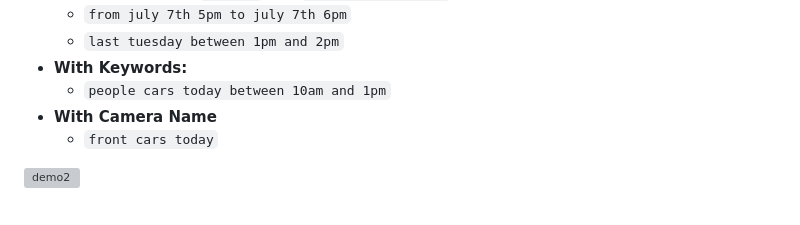
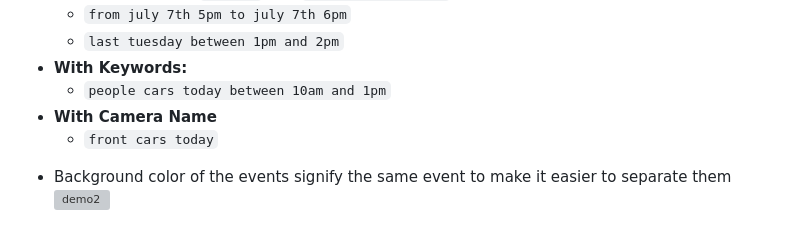
Before and after one commit to 8ff/firescrew, a Markdown page: README.md, the part around one of its changes. Rendered like a GitHub page; grey boxes are pictures that could not be loaded.

```diff
--- a/README.md
+++ b/README.md
@@ -39,5 +39,6 @@ WebUI Supports natural language processing for searching events, here are some o
 - **With Camera Name**
     - `front cars today`
 
+* Background color of the events signify the same event to make it easier to separate them
 ![demo2](media/demo.png)
 
```
Also changed, not shown: other parts of README.md (+0 -2 lines).
